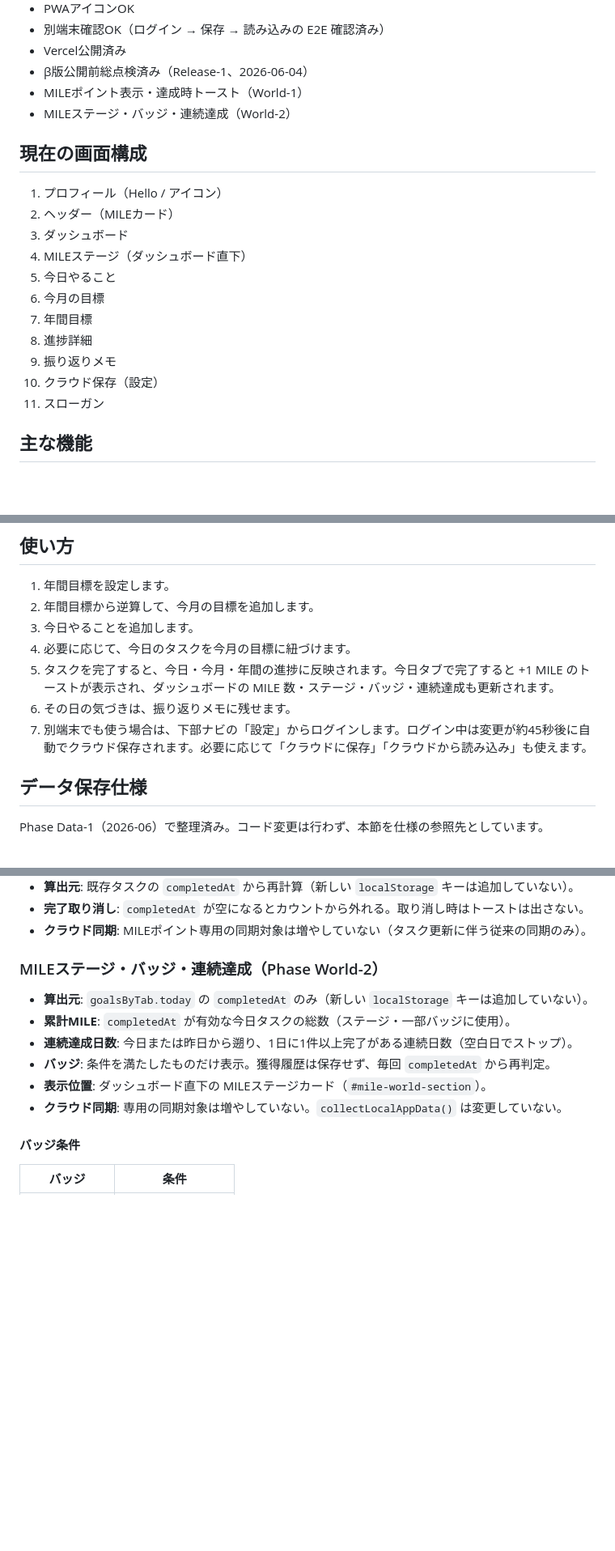
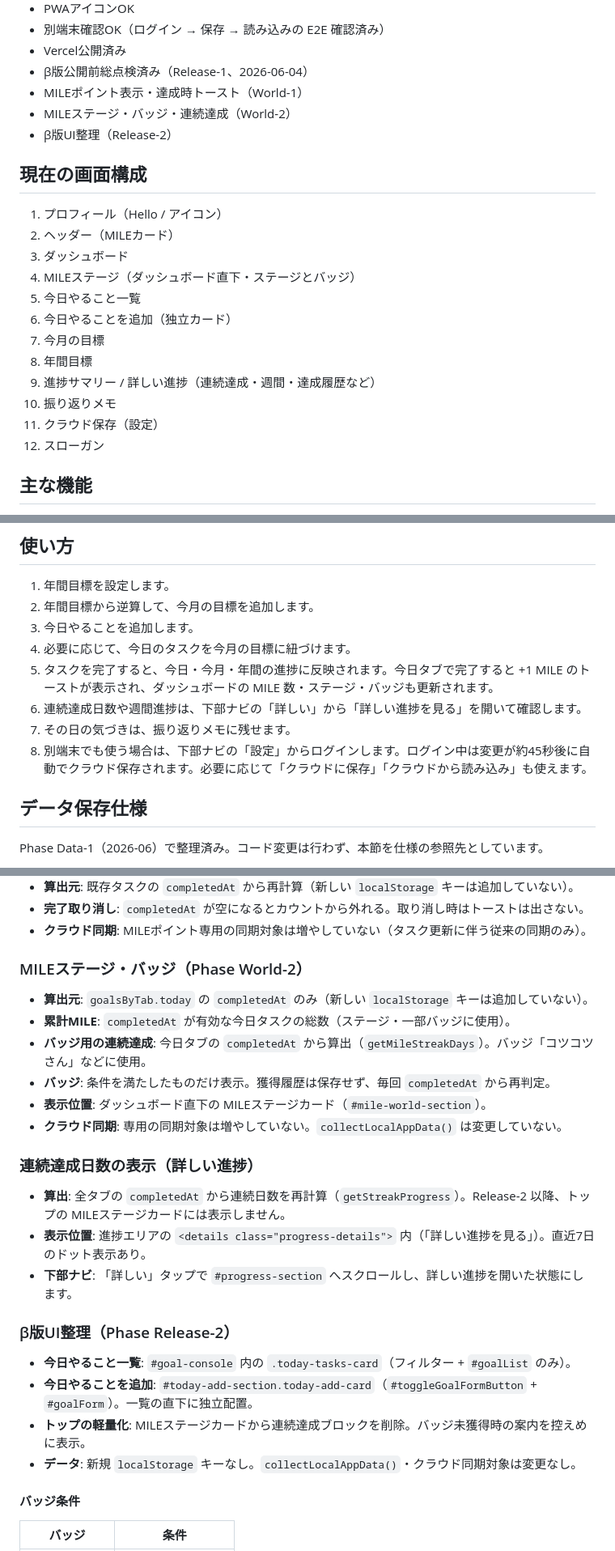
Before and after one commit to chiakihiratsukavmarketing-gif/ideal-island, a Markdown page: README.md, 3 parts joined by grey strips. Shown at 81% size. GitHub-like rendering; blank space fills up the shorter version.

Commit message:
docs: document Release-2 UI layout
Co-authored-by: Cursor <cursoragent@cursor.com>

```diff
--- a/README.md
+++ b/README.md
@@ -22,20 +22,22 @@ https://ideal-island.vercel.app/
 - β版公開前総点検済み（Release-1、2026-06-04）
 - MILEポイント表示・達成時トースト（World-1）
 - MILEステージ・バッジ・連続達成（World-2）
+- β版UI整理（Release-2）
 
 ## 現在の画面構成
 
 1. プロフィール（Hello / アイコン）
 2. ヘッダー（MILEカード）
 3. ダッシュボード
-4. MILEステージ（ダッシュボード直下）
-5. 今日やること
-6. 今月の目標
-7. 年間目標
-8. 進捗詳細
-9. 振り返りメモ
-10. クラウド保存（設定）
-11. スローガン
+4. MILEステージ（ダッシュボード直下・ステージとバッジ）
+5. 今日やること一覧
+6. 今日やることを追加（独立カード）
+7. 今月の目標
+8. 年間目標
+9. 進捗サマリー / 詳しい進捗（連続達成・週間・達成履歴など）
+10. 振り返りメモ
+11. クラウド保存（設定）
+12. スローガン
 
 ## 主な機能
 
@@ -111,9 +118,10 @@ https://ideal-island.vercel.app/
 2. 年間目標から逆算して、今月の目標を追加します。
 3. 今日やることを追加します。
 4. 必要に応じて、今日のタスクを今月の目標に紐づけます。
-5. タスクを完了すると、今日・今月・年間の進捗に反映されます。今日タブで完了すると +1 MILE のトーストが表示され、ダッシュボードの MILE 数・ステージ・バッジ・連続達成も更新されます。
-6. その日の気づきは、振り返りメモに残せます。
-7. 別端末でも使う場合は、下部ナビの「設定」からログインします。ログイン中は変更が約45秒後に自動でクラウド保存されます。必要に応じて「クラウドに保存」「クラウドから読み込み」も使えます。
+5. タスクを完了すると、今日・今月・年間の進捗に反映されます。今日タブで完了すると +1 MILE のトーストが表示され、ダッシュボードの MILE 数・ステージ・バッジも更新されます。
+6. 連続達成日数や週間進捗は、下部ナビの「詳しい」から「詳しい進捗を見る」を開いて確認します。
+7. その日の気づきは、振り返りメモに残せます。
+8. 別端末でも使う場合は、下部ナビの「設定」からログインします。ログイン中は変更が約45秒後に自動でクラウド保存されます。必要に応じて「クラウドに保存」「クラウドから読み込み」も使えます。
 
 ## データ保存仕様
 
@@ -246,14 +254,27 @@ const mileGoalPlan = {
 - **完了取り消し**: `completedAt` が空になるとカウントから外れる。取り消し時はトーストは出さない。
 - **クラウド同期**: MILEポイント専用の同期対象は増やしていない（タスク更新に伴う従来の同期のみ）。
 
-### MILEステージ・バッジ・連続達成（Phase World-2）
+### MILEステージ・バッジ（Phase World-2）
 
 - **算出元**: `goalsByTab.today` の `completedAt` のみ（新しい `localStorage` キーは追加していない）。
 - **累計MILE**: `completedAt` が有効な今日タスクの総数（ステージ・一部バッジに使用）。
-- **連続達成日数**: 今日または昨日から遡り、1日に1件以上完了がある連続日数（空白日でストップ）。
+- **バッジ用の連続達成**: 今日タブの `completedAt` から算出（`getMileStreakDays`）。バッジ「コツコツさん」などに使用。
 - **バッジ**: 条件を満たしたものだけ表示。獲得履歴は保存せず、毎回 `completedAt` から再判定。
 - **表示位置**: ダッシュボード直下の MILEステージカード（`#mile-world-section`）。
 - **クラウド同期**: 専用の同期対象は増やしていない。`collectLocalAppData()` は変更していない。
+
+### 連続達成日数の表示（詳しい進捗）
+
+- **算出**: 全タブの `completedAt` から連続日数を再計算（`getStreakProgress`）。Release-2 以降、トップの MILEステージカードには表示しません。
+- **表示位置**: 進捗エリアの `<details class="progress-details">` 内（「詳しい進捗を見る」）。直近7日のドット表示あり。
+- **下部ナビ**: 「詳しい」タップで `#progress-section` へスクロールし、詳しい進捗を開いた状態にします。
+
+### β版UI整理（Phase Release-2）
+
+- **今日やること一覧**: `#goal-console` 内の `.today-tasks-card`（フィルター + `#goalList` のみ）。
+- **今日やることを追加**: `#today-add-section.today-add-card`（`#toggleGoalFormButton` + `#goalForm`）。一覧の直下に独立配置。
+- **トップの軽量化**: MILEステージカードから連続達成ブロックを削除。バッジ未獲得時の案内を控えめに表示。
+- **データ**: 新規 `localStorage` キーなし。`collectLocalAppData()`・クラウド同期対象は変更なし。
 
 #### バッジ条件
 
```
Also changed, not shown: other parts of README.md (+9 -5 lines), CONTINUE.md (+25 -18 lines).
